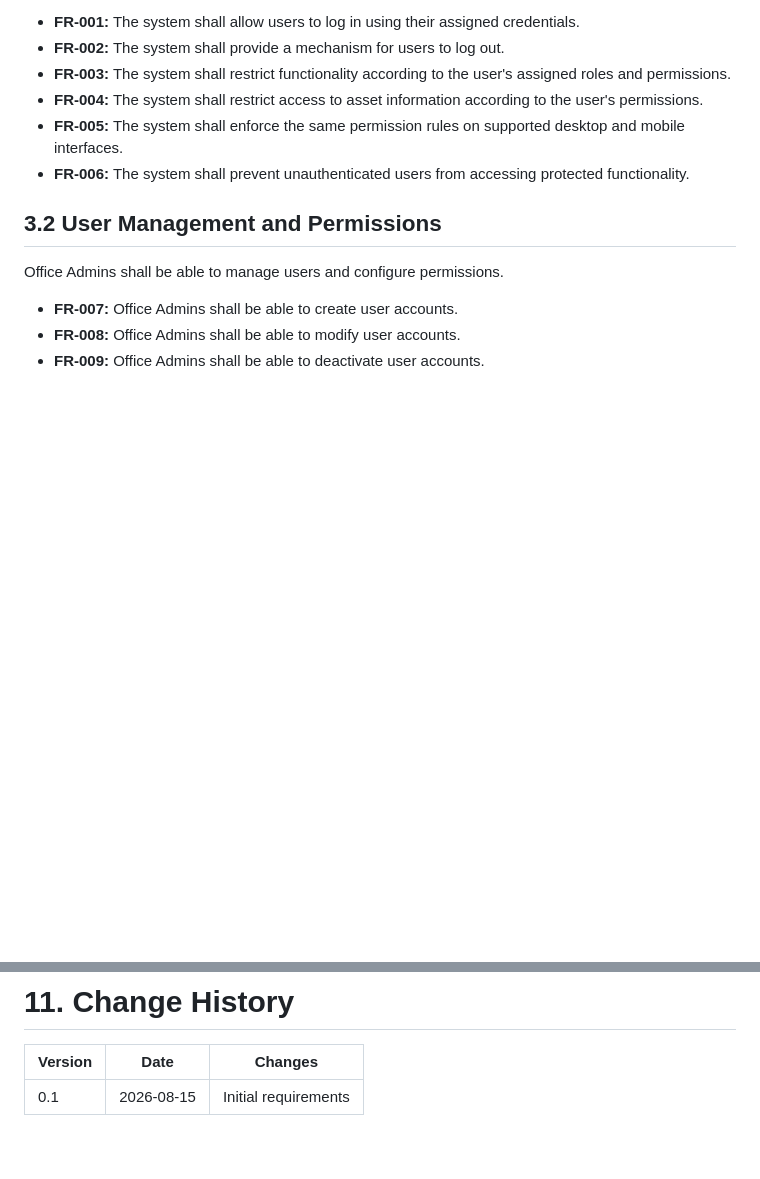
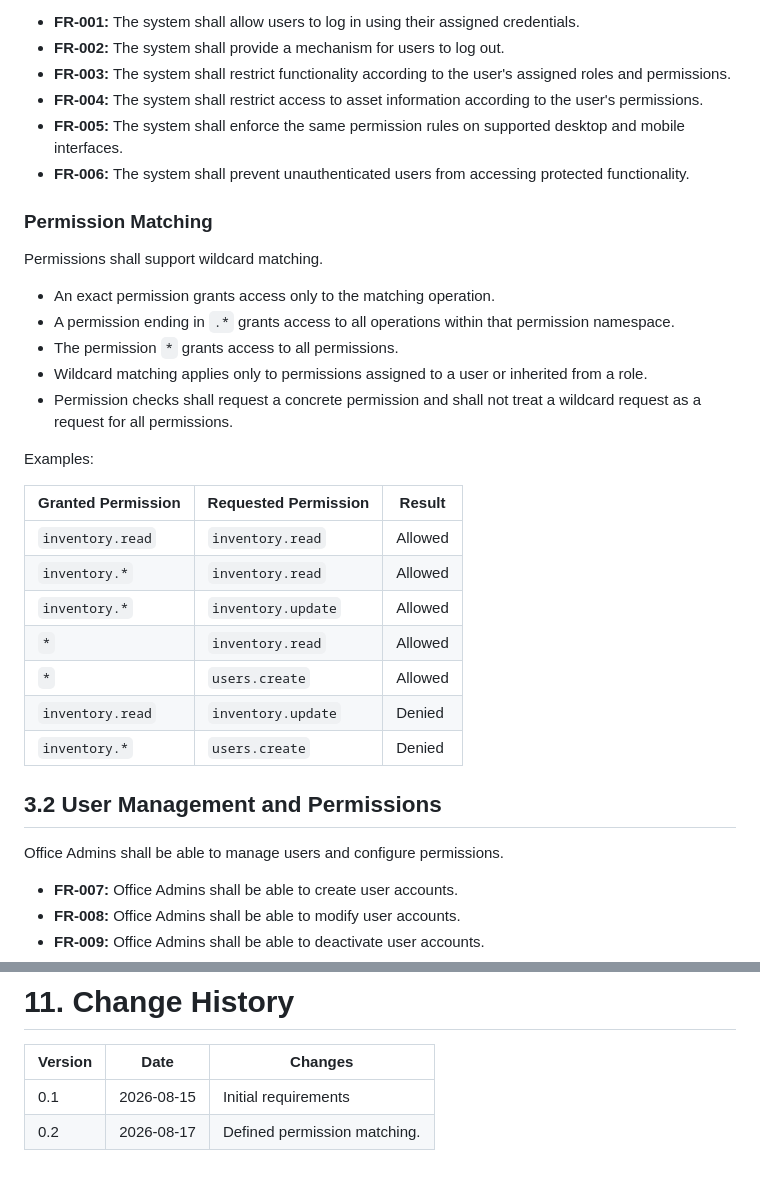
Before and after one commit to nemoe7/asset-tracker, a Markdown page: requirements.md, 2 parts joined by grey strips. GitHub-like rendering; blank space fills up the shorter version.

Commit message:
docs: update requirements with wildcard permission matching rules

```diff
--- a/requirements.md
+++ b/requirements.md
@@ -173,6 +173,28 @@ The system shall authenticate users and enforce their assigned permissions.
 - **FR-004:** The system shall restrict access to asset information according to the user's permissions.
 - **FR-005:** The system shall enforce the same permission rules on supported desktop and mobile interfaces.
 - **FR-006:** The system shall prevent unauthenticated users from accessing protected functionality.
+
+### Permission Matching
+
+Permissions shall support wildcard matching.
+
+- An exact permission grants access only to the matching operation.
+- A permission ending in `.*` grants access to all operations within that permission namespace.
+- The permission `*` grants access to all permissions.
+- Wildcard matching applies only to permissions assigned to a user or inherited from a role.
+- Permission checks shall request a concrete permission and shall not treat a wildcard request as a request for all permissions.
+
+Examples:
+
+| Granted Permission | Requested Permission | Result |
+| --- | --- | --- |
+| `inventory.read` | `inventory.read` | Allowed |
+| `inventory.*` | `inventory.read` | Allowed |
+| `inventory.*` | `inventory.update` | Allowed |
+| `*` | `inventory.read` | Allowed |
+| `*` | `users.create` | Allowed |
+| `inventory.read` | `inventory.update` | Denied |
+| `inventory.*` | `users.create` | Denied |
 
 ## 3.2 User Management and Permissions
 
@@ -660,3 +682,4 @@ The project will be considered complete when:
 | Version | Date | Changes |
 | --- | --- | --- |
 | 0.1 | 2026-08-15 | Initial requirements |
+| 0.2 | 2026-08-17 | Defined permission matching. |
```
Also changed, not shown: other parts of requirements.md (+1 -1 lines).
